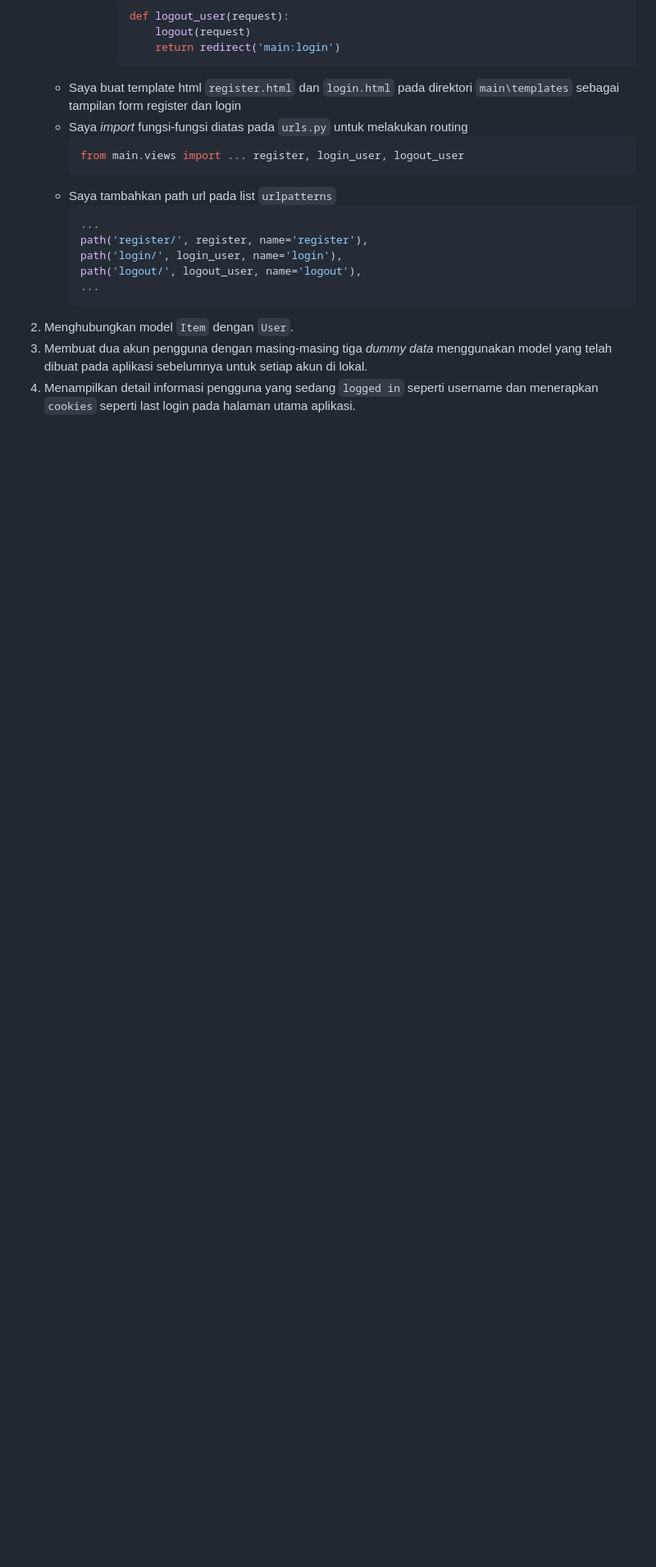
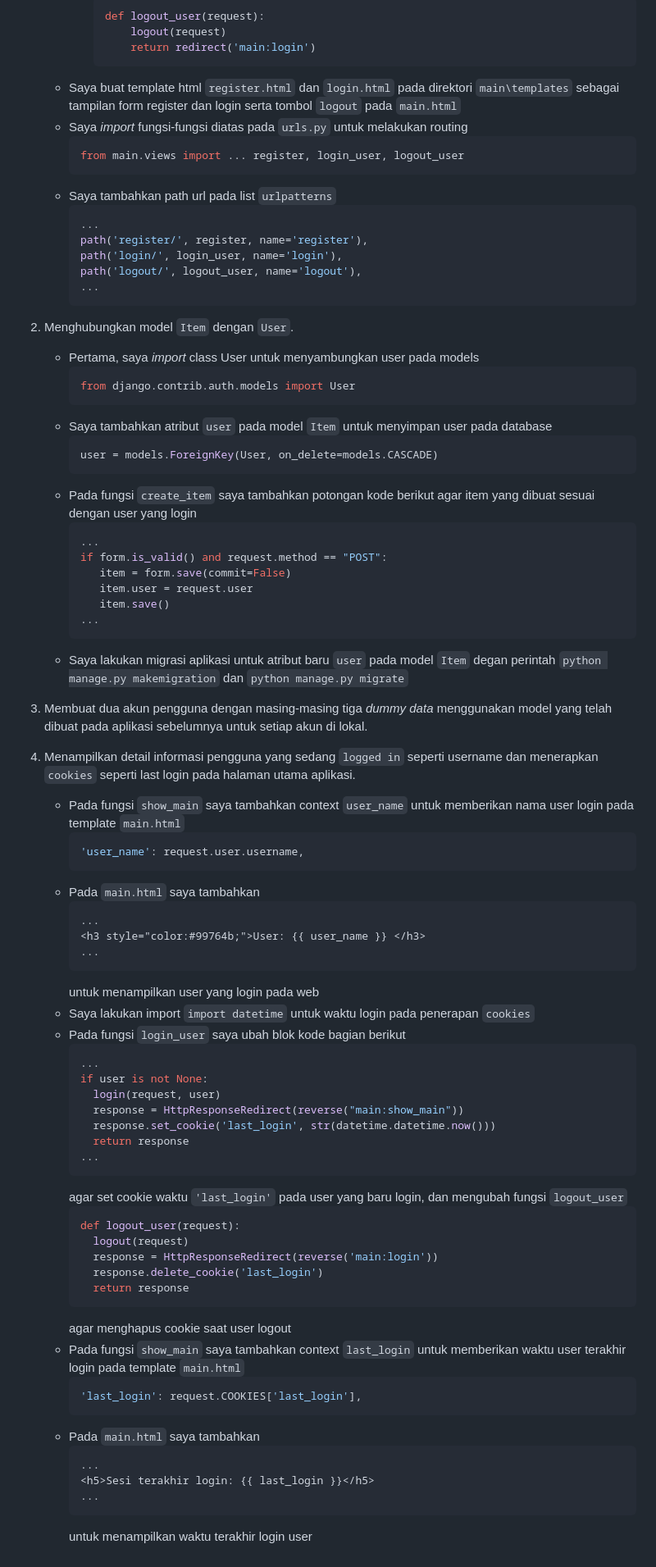
Before and after one commit to MahogaHeryasa/hery_music_store_inventory, a Markdown page: README.md, the part around the change printed below. Shown: that part at 82% size. GitHub-like rendering; folded sections open; blank space fills up the shorter version.

````diff
--- a/README.md
+++ b/README.md
@@ -231,7 +231,7 @@ JSON sering digunakan dalam pertukaran data antara aplikasi web modern karena me
                 logout(request)
                 return redirect('main:login')
             ```
-      - Saya buat template html `register.html` dan `login.html` pada direktori `main\templates` sebagai tampilan form register dan login
+      - Saya buat template html `register.html` dan `login.html` pada direktori `main\templates` sebagai tampilan form register dan login serta tombol `logout` pada `main.html`
       - Saya *import* fungsi-fungsi diatas pada `urls.py` untuk melakukan routing
         ``` python
         from main.views import ... register, login_user, logout_user
@@ -245,7 +245,69 @@ JSON sering digunakan dalam pertukaran data antara aplikasi web modern karena me
         ...
         ```
    2. Menghubungkan model `Item` dengan `User`.
-   3. Membuat dua akun pengguna dengan masing-masing tiga *dummy data* menggunakan model yang telah dibuat pada aplikasi sebelumnya untuk setiap akun di lokal.
-   4. Menampilkan detail informasi pengguna yang sedang `logged in` seperti username dan menerapkan `cookies` seperti last login pada halaman utama aplikasi.
+      - Pertama, saya *import* class User untuk menyambungkan user pada models
+        ``` python
+        from django.contrib.auth.models import User
+        ```
+      -  Saya tambahkan atribut `user` pada model `Item` untuk menyimpan user pada database
+         ``` python
+         user = models.ForeignKey(User, on_delete=models.CASCADE)
+         ```
+      - Pada fungsi `create_item` saya tambahkan potongan kode berikut agar item yang dibuat sesuai dengan user yang login
+        ``` python
+        ...
+        if form.is_valid() and request.method == "POST":
+           item = form.save(commit=False)
+           item.user = request.user
+           item.save()
+        ...
+        ```
+      - Saya lakukan migrasi aplikasi untuk atribut baru `user` pada model `Item` degan perintah `python manage.py makemigration` dan `python manage.py migrate`
+
+   4. Membuat dua akun pengguna dengan masing-masing tiga *dummy data* menggunakan model yang telah dibuat pada aplikasi sebelumnya untuk setiap akun di lokal.
+   5. Menampilkan detail informasi pengguna yang sedang `logged in` seperti username dan menerapkan `cookies` seperti last login pada halaman utama aplikasi.
+      - Pada fungsi `show_main` saya tambahkan context `user_name` untuk memberikan nama user login pada template `main.html`
+        ``` python
+        'user_name': request.user.username,
+        ```
+      - Pada `main.html` saya tambahkan
+        ``` html
+        ...
+        <h3 style="color:#99764b;">User: {{ user_name }} </h3>
+        ...
+        ```
+        untuk menampilkan user yang login pada web
+      - Saya lakukan import `import datetime` untuk waktu login pada penerapan `cookies`
+      - Pada fungsi `login_user` saya ubah blok kode bagian berikut
+        ``` python
+        ...
+        if user is not None:
+          login(request, user)
+          response = HttpResponseRedirect(reverse("main:show_main"))
+          response.set_cookie('last_login', str(datetime.datetime.now()))
+          return response
+        ...
+        ```
+        agar set cookie waktu `'last_login'` pada user yang baru login,
+        dan mengubah fungsi `logout_user`
+        ``` python
+        def logout_user(request):
+          logout(request)
+          response = HttpResponseRedirect(reverse('main:login'))
+          response.delete_cookie('last_login')
+          return response
+        ```
+        agar menghapus cookie saat user logout
+      - Pada fungsi `show_main` saya tambahkan context `last_login` untuk memberikan waktu user terakhir login pada template `main.html`
+        ``` python
+        'last_login': request.COOKIES['last_login'],
+        ```
+      - Pada `main.html` saya tambahkan
+        ``` html
+        ...
+        <h5>Sesi terakhir login: {{ last_login }}</h5>
+        ...
+        ```
+        untuk menampilkan waktu terakhir login user
 
 </details>
````
Also changed, not shown: other parts of README.md (+1 -1 lines).
